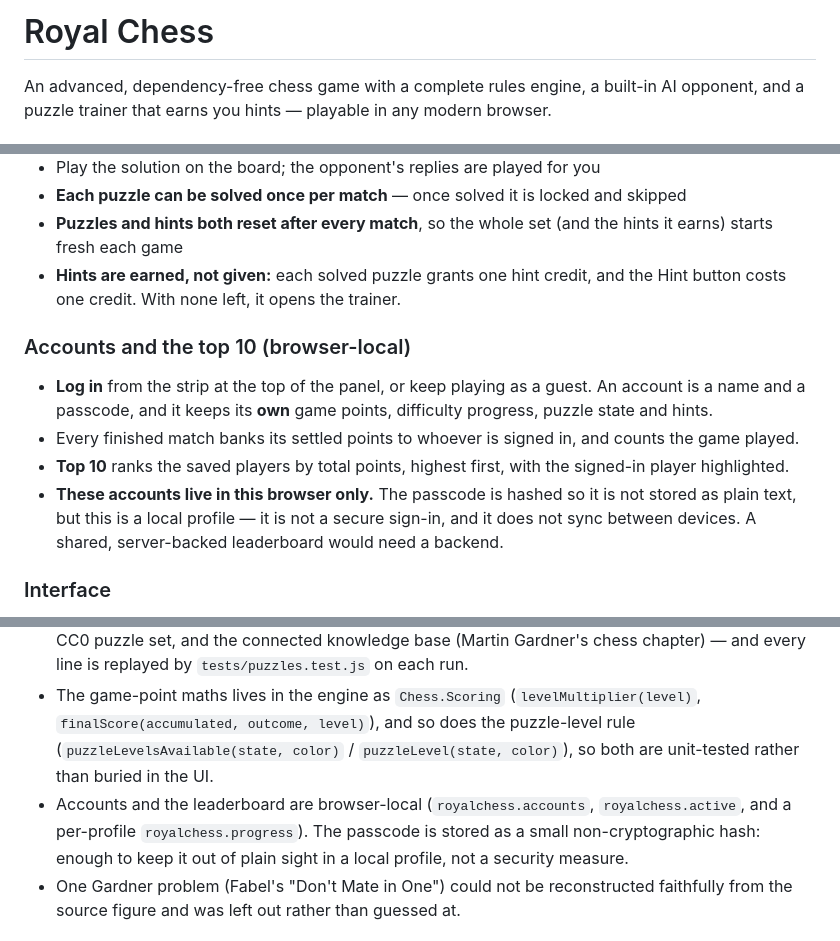
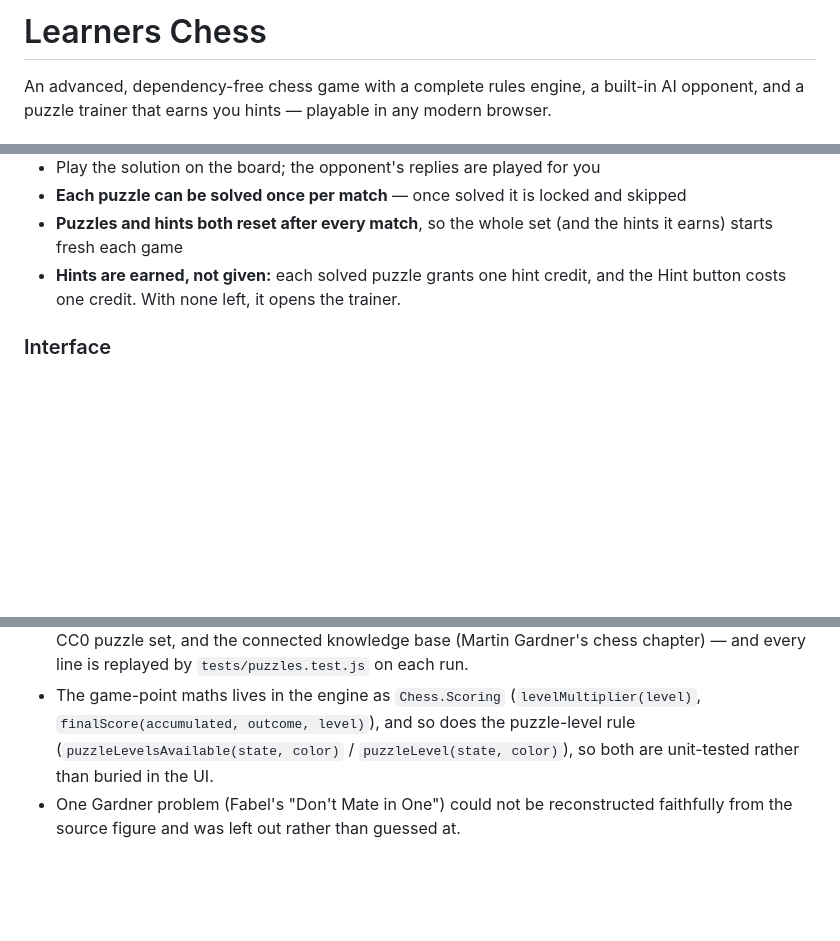
Before and after one commit to dipali1249/chess-game, a Markdown page: README.md, 3 parts joined by grey strips. GitHub-like rendering; blank space fills up the shorter version.

Commit message:
Rename to Learners Chess; drop the accounts section

```diff
--- a/README.md
+++ b/README.md
@@ -1,4 +1,4 @@
-# Royal Chess
+# Learners Chess
 
 An advanced, dependency-free chess game with a complete rules engine, a built-in AI opponent, and a puzzle trainer that earns you hints — playable in any modern browser.
 
@@ -41,12 +41,6 @@ To host it online, enable **GitHub Pages** for this repository (Settings → Pag
 - **Each puzzle can be solved once per match** — once solved it is locked and skipped
 - **Puzzles and hints both reset after every match**, so the whole set (and the hints it earns) starts fresh each game
 - **Hints are earned, not given:** each solved puzzle grants one hint credit, and the Hint button costs one credit. With none left, it opens the trainer.
-
-### Accounts and the top 10 (browser-local)
-- **Log in** from the strip at the top of the panel, or keep playing as a guest. An account is a name and a passcode, and it keeps its **own** game points, difficulty progress, puzzle state and hints.
-- Every finished match banks its settled points to whoever is signed in, and counts the game played.
-- **Top 10** ranks the saved players by total points, highest first, with the signed-in player highlighted.
-- **These accounts live in this browser only.** The passcode is hashed so it is not stored as plain text, but this is a local profile — it is not a secure sign-in, and it does not sync between devices. A shared, server-backed leaderboard would need a backend.
 
 ### Interface
 - Drag-and-drop **and** tap/click-to-move (works on touch)
@@ -110,7 +104,6 @@ node tests/puzzles.test.js
 - The engine module is UMD-style: the same file powers the browser game and the Node test suite.
 - Every puzzle is a real position with a solution line — from Chess.com's daily puzzle feed, Lichess's CC0 puzzle set, and the connected knowledge base (Martin Gardner's chess chapter) — and every line is replayed by `tests/puzzles.test.js` on each run.
 - The game-point maths lives in the engine as `Chess.Scoring` (`levelMultiplier(level)`, `finalScore(accumulated, outcome, level)`), and so does the puzzle-level rule (`puzzleLevelsAvailable(state, color)` / `puzzleLevel(state, color)`), so both are unit-tested rather than buried in the UI.
-- Accounts and the leaderboard are browser-local (`royalchess.accounts`, `royalchess.active`, and a per-profile `royalchess.progress`). The passcode is stored as a small non-cryptographic hash: enough to keep it out of plain sight in a local profile, not a security measure.
 - One Gardner problem (Fabel's "Don't Mate in One") could not be reconstructed faithfully from the source figure and was left out rather than guessed at.
 
 ## License
```
